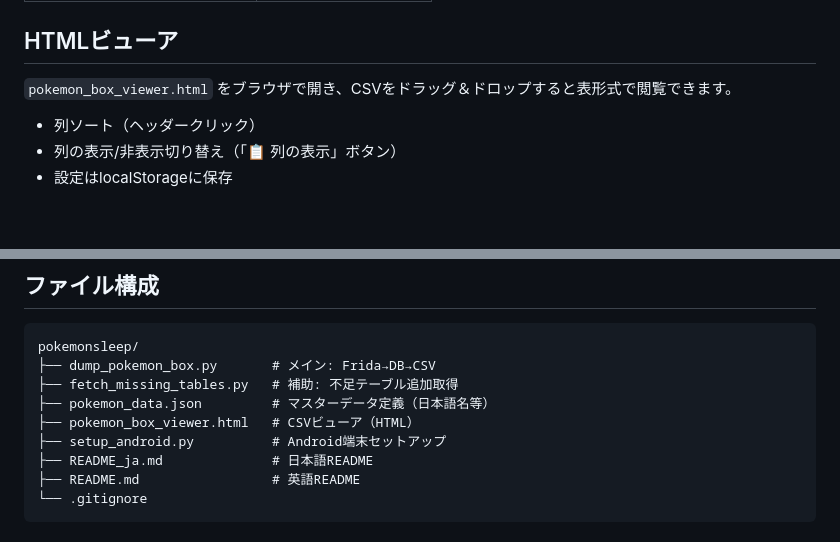
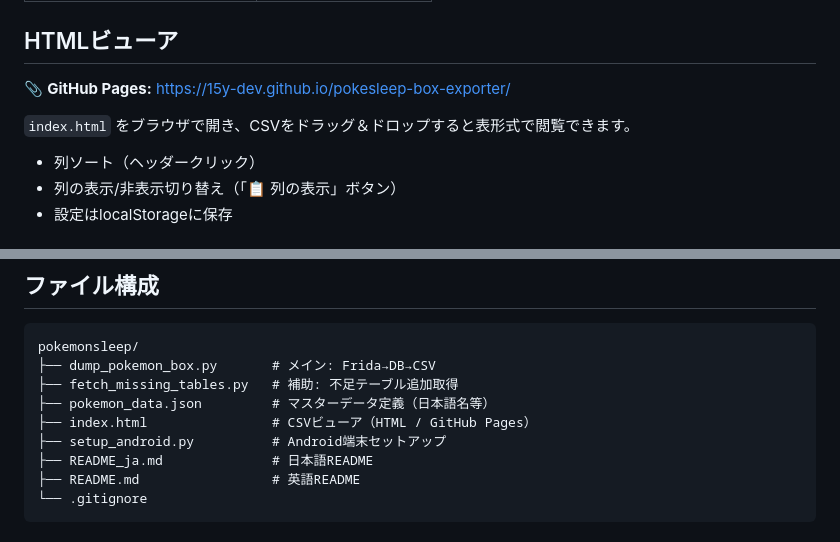
Before and after one commit to 15y-dev/pokesleep-box-exporter, a Markdown page: README_ja.md, 2 parts joined by grey strips. Rendered like a GitHub page; blank space fills up the shorter version.

```diff
--- a/README_ja.md
+++ b/README_ja.md
@@ -91,7 +91,9 @@ python fetch_missing_tables.py
 
 ## HTMLビューア
 
-`pokemon_box_viewer.html` をブラウザで開き、CSVをドラッグ＆ドロップすると表形式で閲覧できます。
+📎 **GitHub Pages:** [https://15y-dev.github.io/pokesleep-box-exporter/](https://15y-dev.github.io/pokesleep-box-exporter/)
+
+`index.html` をブラウザで開き、CSVをドラッグ＆ドロップすると表形式で閲覧できます。
 
 - 列ソート（ヘッダークリック）
 - 列の表示/非表示切り替え（「📋 列の表示」ボタン）
@@ -121,7 +123,7 @@ pokemonsleep/
 ├── dump_pokemon_box.py       # メイン: Frida→DB→CSV
 ├── fetch_missing_tables.py   # 補助: 不足テーブル追加取得
 ├── pokemon_data.json         # マスターデータ定義（日本語名等）
-├── pokemon_box_viewer.html   # CSVビューア（HTML）
+├── index.html                # CSVビューア（HTML / GitHub Pages）
 ├── setup_android.py          # Android端末セットアップ
 ├── README_ja.md              # 日本語README
 ├── README.md                 # 英語README
```
Also changed, not shown: README.md (+4 -2 lines).
